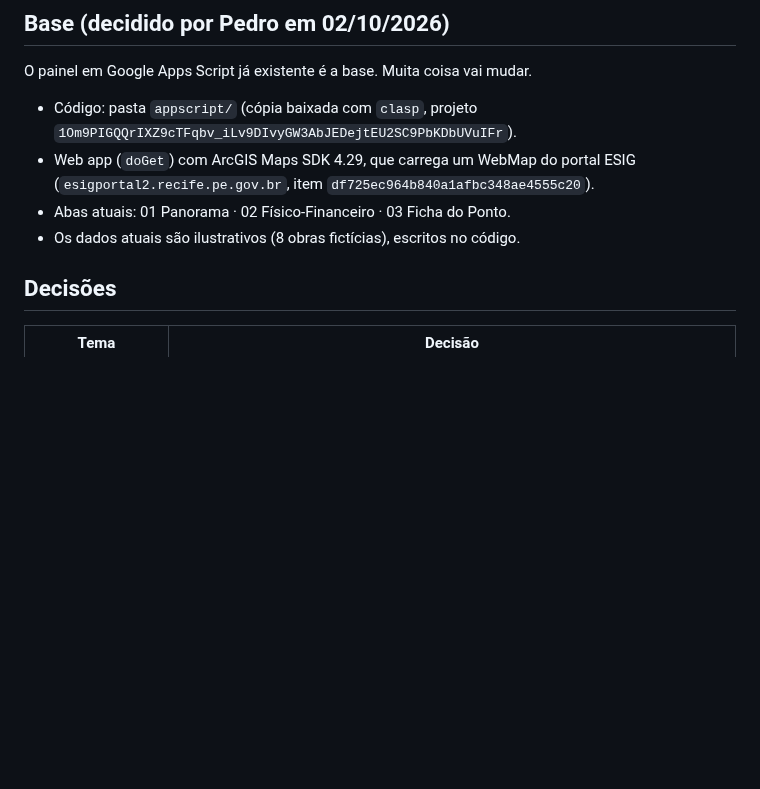
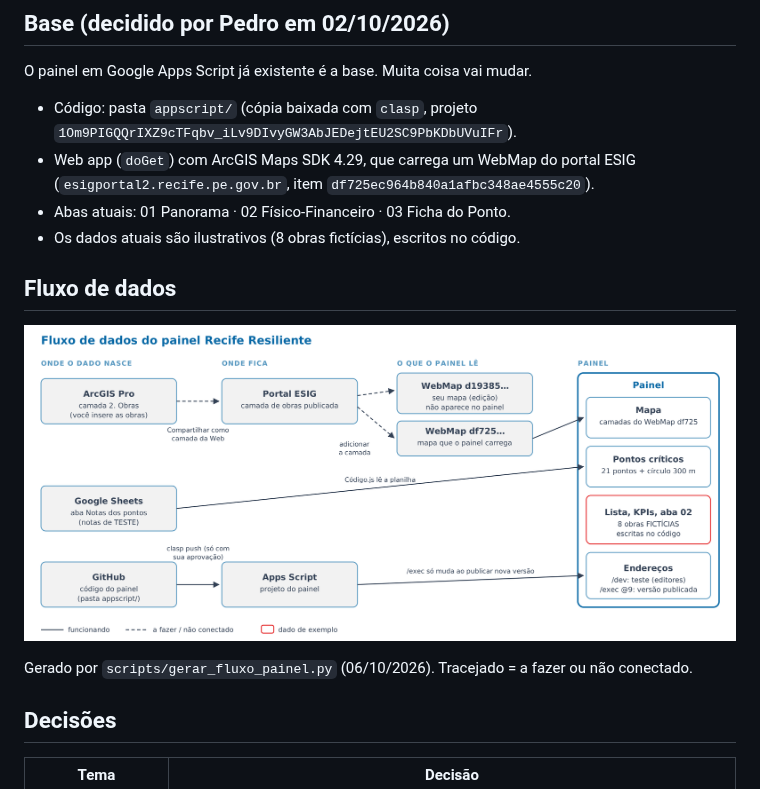
Before and after one commit to pvnfpedro-lgtm/Recife-Resiliente, a Markdown page: docs/08-painel.md, the part around the change. Rendered like a GitHub page; pictures changed too: docs/img/fluxo_painel.png (added); blank space fills up the shorter version.

Commit message:
Painel: diagrama do fluxo de dados (ArcGIS, planilha, código)
Co-Authored-By: Claude Opus 5.5 <noreply@anthropic.com>
Claude-Session: https://claude.ai/code/session_01E2E5Bx53QkBSuQwqWFPosz

```diff
--- a/docs/08-painel.md
+++ b/docs/08-painel.md
@@ -9,6 +9,12 @@ O painel em Google Apps Script já existente é a base. Muita coisa vai mudar.
   ESIG (`esigportal2.recife.pe.gov.br`, item `df725ec964b840a1afbc348ae4555c20`).
 - Abas atuais: 01 Panorama · 02 Físico-Financeiro · 03 Ficha do Ponto.
 - Os dados atuais são ilustrativos (8 obras fictícias), escritos no código.
+
+## Fluxo de dados
+![Fluxo de dados do painel](img/fluxo_painel.png)
+
+Gerado por `scripts/gerar_fluxo_painel.py` (06/10/2026). Tracejado = a fazer ou
+não conectado.
 
 ## Decisões
 | Tema | Decisão |
```
Also changed, not shown: 2 other files.
